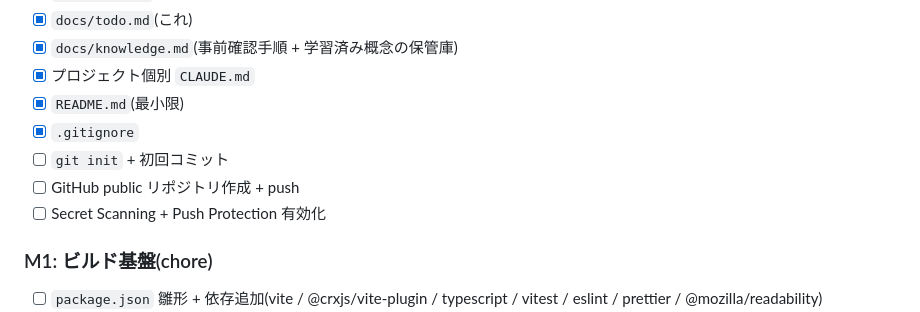
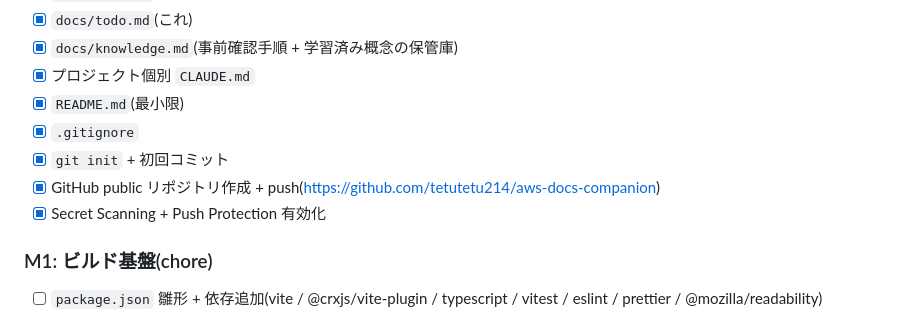
Before and after one commit to tetutetu214/aws-docs-companion, a Markdown page: docs/todo.md, the part around the change. GitHub-like rendering.

Commit message:
chore(docs): M0完了をtodo.mdに反映
git初期化・リポジトリ作成・Secret Scanning有効化のチェックを更新。

Co-Authored-By: Claude Opus 4.7 (1M context) <noreply@anthropic.com>

```diff
--- a/docs/todo.md
+++ b/docs/todo.md
@@ -23,9 +23,9 @@
 - [x] プロジェクト個別 `CLAUDE.md`
 - [x] `README.md`(最小限)
 - [x] `.gitignore`
-- [ ] `git init` + 初回コミット
-- [ ] GitHub public リポジトリ作成 + push
-- [ ] Secret Scanning + Push Protection 有効化
+- [x] `git init` + 初回コミット
+- [x] GitHub public リポジトリ作成 + push(https://github.com/tetutetu214/aws-docs-companion)
+- [x] Secret Scanning + Push Protection 有効化
 
 ### M1: ビルド基盤(chore)
 - [ ] `package.json` 雛形 + 依存追加(vite / @crxjs/vite-plugin / typescript / vitest / eslint / prettier / @mozilla/readability)
```
